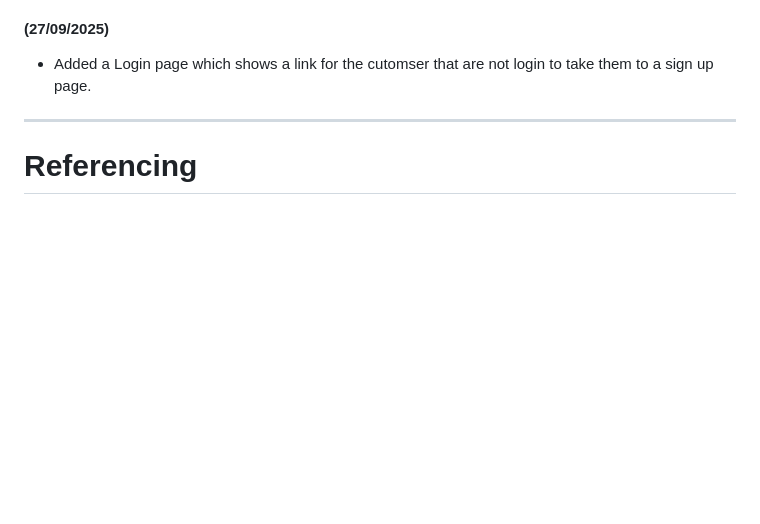
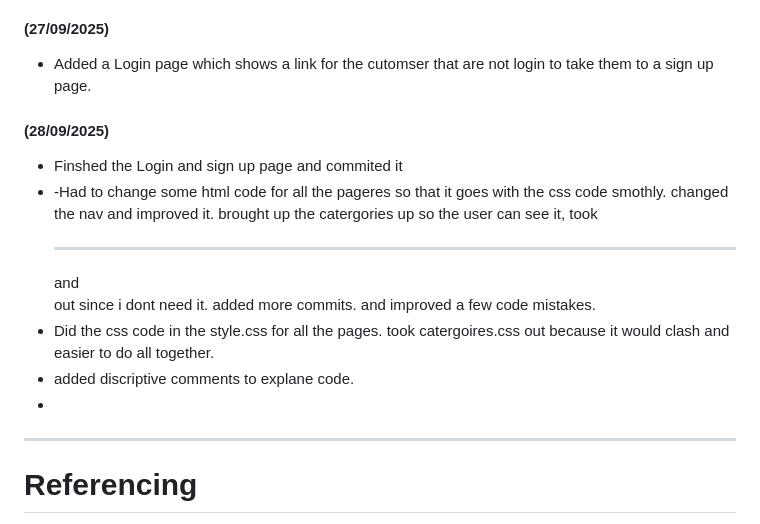
Before and after one commit to VCWVL/wede5020-part-2-Kythera-Pather, a Markdown page: README.md, the part around the change. Rendered like a GitHub page; blank space fills up the shorter version.

```diff
--- a/README.md
+++ b/README.md
@@ -185,6 +185,12 @@ week 9 to 13
 #### (27/09/2025)
 - Added a Login page which shows a link for the cutomser that are not login to take them to a sign up page.
 
+#### (28/09/2025)
+- Finshed the Login and sign up page and commited it
+- -Had to change some html code for all the pageres so that it goes with the css code smothly. changed the nav and improved it. brought up the catergories up so the user can see it, took <hr> and <br> out since i dont need it. added more commits. and improved a few code mistakes.
+- Did the css code in the style.css for all the pages. took catergoires.css out because it would clash and easier to do all together.
+- added discriptive comments to explane code.
+-
 ---
 # Referencing
 - Alamy. (n.d.). Conceptual hand writing showing workshop agenda concept. Available at: <https://www.alamy.com/conceptual-hand-writing-showing-workshop-agenda-concept-meaning-helps-you-to-ensure-that-your-workshop-stays-on-schedule-image343420021.html>  [Accessed 22 August 2025]
```
